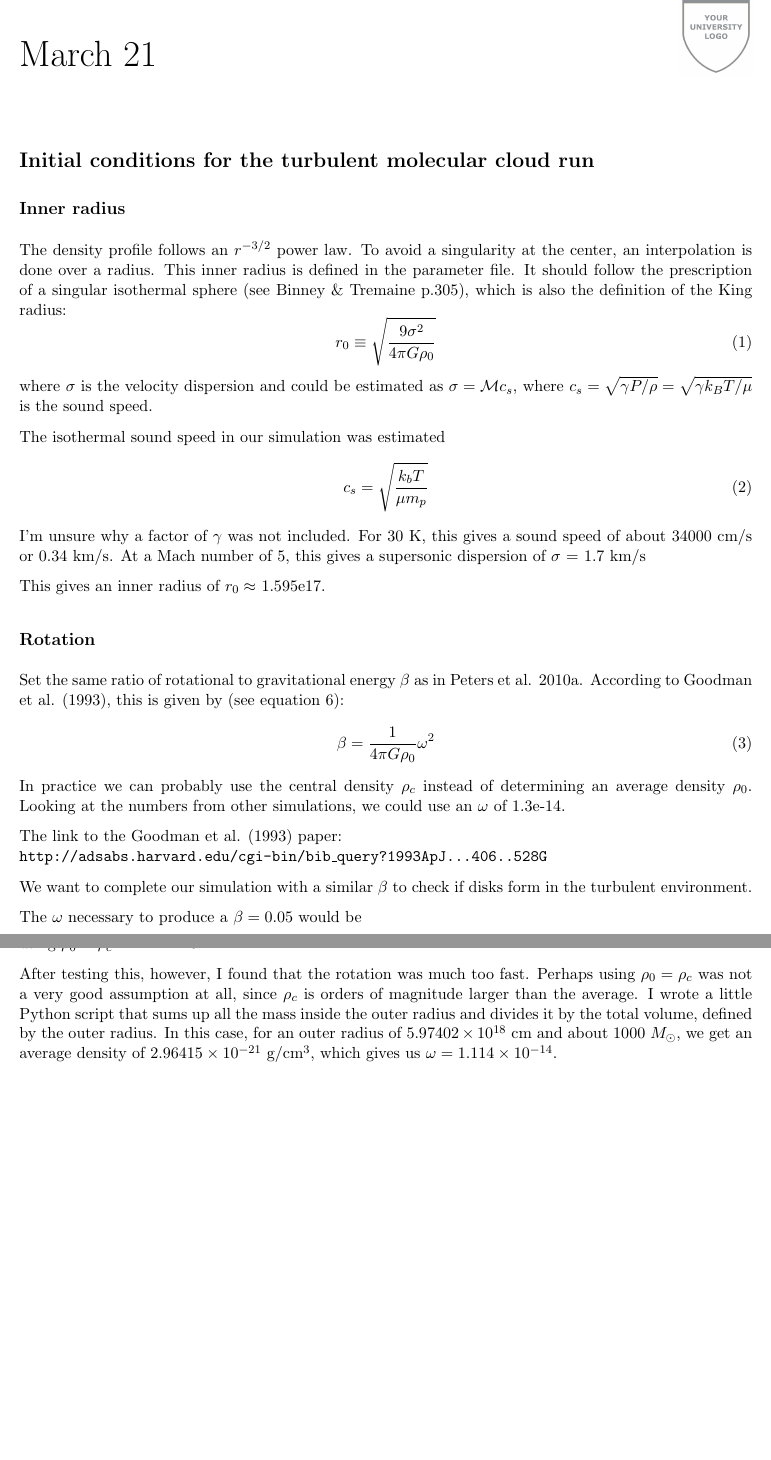
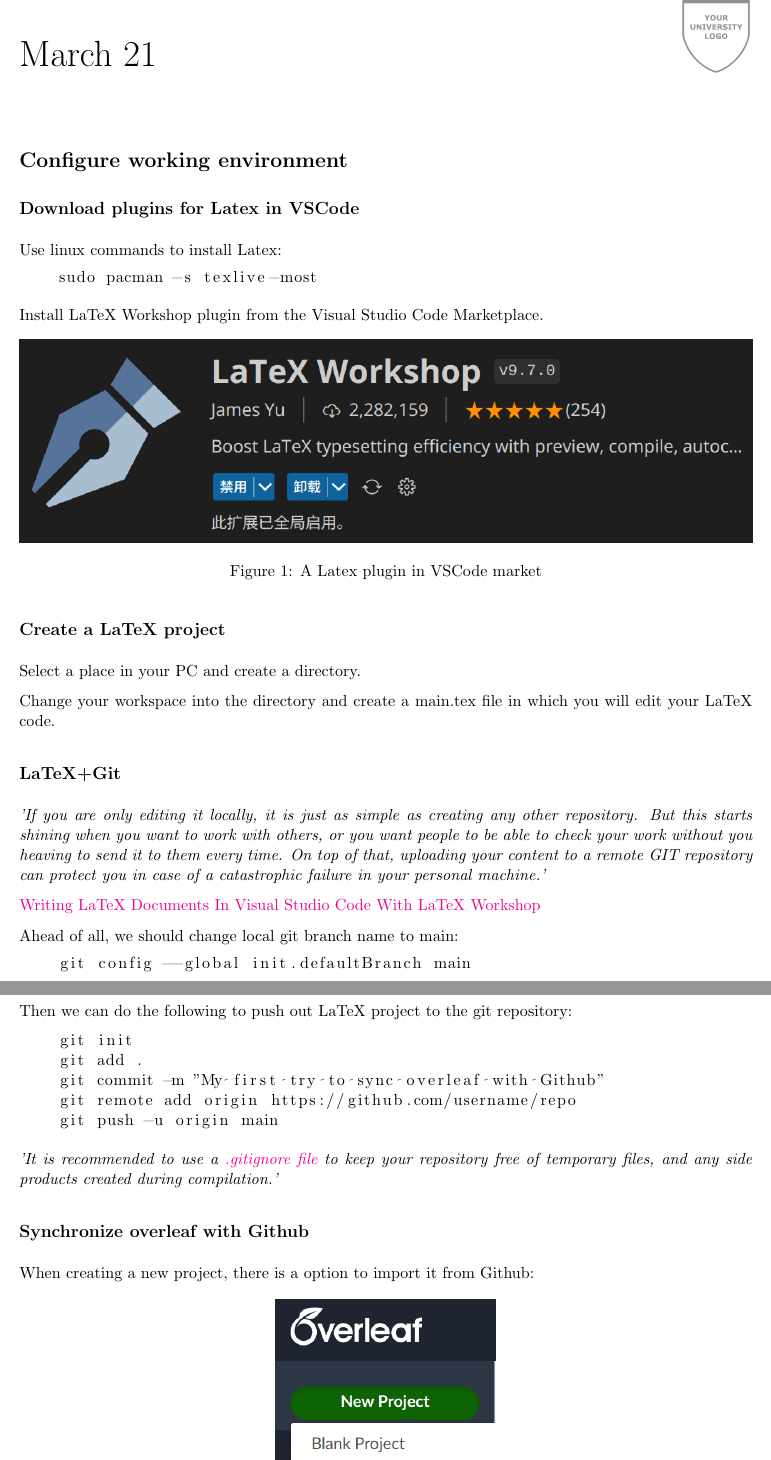
Before and after one commit to Shaun-Z/Diary, a LaTeX document (main.tex, which reads 2023Mar/21.tex): two parts of pages 1 and 2 of 2, joined at a grey line, cut so that both start at the same text, the shorter picture padded with empty space. Compiled offline with pdfLaTeX.

Commit message:
Add the first formal diary to github

```diff
--- a/2023Mar/21.tex
+++ b/2023Mar/21.tex
@@ -9,38 +9,55 @@
 
 {\Huge March 21}\\[5mm]
 
-\section*{Initial conditions for the turbulent molecular cloud run}
-\subsection*{Inner radius}
-The density profile follows an $r^{-3/2}$ power law. To avoid a singularity at the center, an interpolation is done over a radius. This inner radius is defined in the parameter file. It should follow the prescription of a singular isothermal sphere (see Binney \& Tremaine p.305), which is also the definition of the King radius:
-\begin{equation}
-r_0 \equiv \sqrt{\frac{9\sigma^2}{4\pi G\rho_0}}
-\end{equation}
-where $\sigma$ is the velocity dispersion and could be estimated as $\sigma = \mathcal{M} c_s$, where $c_s = \sqrt{\gamma P/\rho} = \sqrt{\gamma k_B T / \mu}$ is the sound speed.
+\section*{Configure working environment}
 
-The isothermal sound speed in our simulation was estimated
-\begin{equation}
-c_s = \sqrt{\frac{k_b T}{\mu m_p}}
-\end{equation}
-I'm unsure why a factor of $\gamma$ was not included. For 30 K, this gives a sound speed of about 34000 cm/s or 0.34 km/s. At a Mach number of 5, this gives a supersonic dispersion of $\sigma$ = 1.7 km/s
+\subsection*{Download plugins for Latex in VSCode}
 
-This gives an inner radius of $r_0 \approx$ 1.595e17.
+Use linux commands to install Latex:
 
-\subsection*{Rotation}
-Set the same ratio of rotational to gravitational energy $\beta$ as in Peters et al. 2010a. According to Goodman et al. (1993), this is given by (see equation 6):
-\begin{equation}
-\beta = \frac{1}{4 \pi G \rho_0} \omega^2
-\end{equation}
-In practice we can probably use the central density $\rho_c$ instead of determining an average density $\rho_0$. Looking at the numbers from other simulations, we could use an $\omega$ of 1.3e-14.
+\begin{lstlisting}[language=bash]
+    sudo pacman -s texlive-most
+\end{lstlisting}
 
-The link to the Goodman et al. (1993) paper:\\
-{\tt http://adsabs.harvard.edu/cgi-bin/bib\_query?1993ApJ...406..528G}
+Install LaTeX Workshop plugin from the Visual Studio Code Marketplace.
 
-We want to complete our simulation with a similar $\beta$ to check if disks form in the turbulent environment.
+\begin{figure}[h]
+\centering
+\includegraphics[width=1\textwidth]{./2023Mar/LaTeX-Workshop.png}
+\caption{A Latex plugin in VSCode market}
+\label{latexworkshop}
+\end{figure}
 
-The $\omega$ necessary to produce a $\beta = 0.05$ would be
-\begin{equation}
-\omega = \sqrt{4 \pi G \rho_0 \beta} \approx 7.15\times 10^{-13}
-\end{equation}
-using $\rho_0 = \rho_c = 1.22\times10^{-17}$.
+\subsection*{Create a LaTeX project}
 
-After testing this, however, I found that the rotation was much too fast. Perhaps using $\rho_0 = \rho_c$ was not a very good assumption at all, since $\rho_c$ is orders of magnitude larger than the average. I wrote a little Python script that sums up all the mass inside the outer radius and divides it by the total volume, defined by the outer radius. In this case, for an outer radius of $5.97402\times 10^{18}$ cm and about 1000 $\Msun$, we get an average density of $2.96415\times 10^{-21}$ g/cm$^3$, which gives us $\omega = 1.114 \times 10^{-14}$.
+Select a place in your PC and create a directory.
+
+Change your workspace into the directory and create a main.tex file in which you will edit your LaTeX code.
+
+\subsection*{LaTeX+Git}
+
+\emph{'If you are only editing it locally, it is just as simple as creating any other repository. But this starts shining when you want to work with others, or you want people to be able to check your work without you heaving to send it to them every time. On top of that, uploading your content to a remote GIT repository can protect you in case of a catastrophic failure in your personal machine.'}
+
+\href{https://medium.com/@rcpassos/writing-latex-documents-in-visual-studio-code-with-latex-workshop-d9af6a6b2815}{Writing LaTeX Documents In Visual Studio Code With LaTeX Workshop}
+
+Ahead of all, we should change local git branch name to main:
+
+\begin{lstlisting}[language=bash]
+    git config --global init.defaultBranch main
+\end{lstlisting}
+
+Then we can do the following to push out LaTeX project to the git repository:
+
+\begin{lstlisting}[language=bash]
+    git init
+    git add .
+    git commit -m "My first try to sync overleaf with Github"
+    git remote add origin https://github.com/username/repo
+    git push -u origin main
+\end{lstlisting}
+
+\emph{'It is recommended to use a \href{https://github.com/github/gitignore/blob/main/TeX.gitignore}{.gitignore file} to keep your repository free of temporary files, and any side products created during compilation.'}
+
+\subsection*{Synchronize overleaf with Github}
+
+When creating a new project, there is a option to import it from Github:
--- a/main.tex
+++ b/main.tex
@@ -3,10 +3,12 @@
 \newcommand{\userName}{Xiangyu Zhou}
 \newcommand{\institution}{Arizona State University}
 \usepackage{graphicx} % Required for inserting images
+\usepackage[colorlinks,linkcolor=blue]{hyperref}
+\usepackage{listings}
 
 \title{ML-Diary}
 \author{Xiangyu Zhou}
-% \date{March 2023}
+\date{March 2023}
 \usepackage{researchdiary_png}
 
 \begin{document}
```
Also changed, not shown: 2023Mar/Import-From-Github.png (added), 2023Mar/LaTeX-Workshop.png (added), main.pdf, 2023Mar/21.tex (13 more changed lines).
